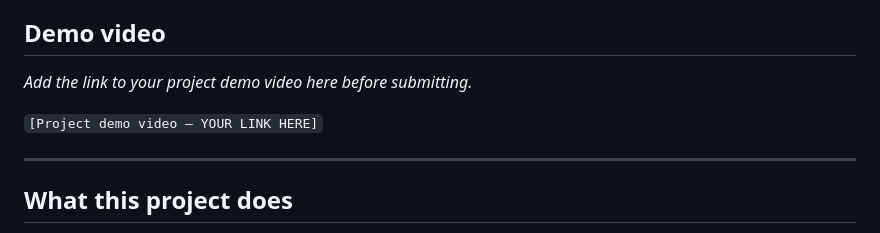
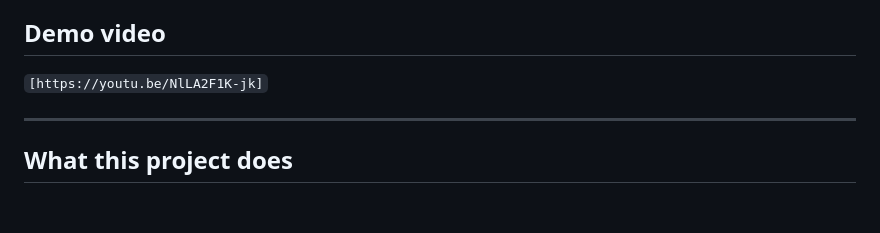
Before and after one commit to samarmanisharma2009-stack/invoice-management, a Markdown page: README.md, the part around the change. Rendered like a GitHub page; blank space fills up the shorter version.

```diff
--- a/README.md
+++ b/README.md
@@ -9,9 +9,7 @@ any other backend service.
 
 ## Demo video
 
-_Add the link to your project demo video here before submitting._
-
-`[Project demo video — YOUR LINK HERE]`
+`[https://youtu.be/NlLA2F1K-jk]`
 
 ---
 
```
